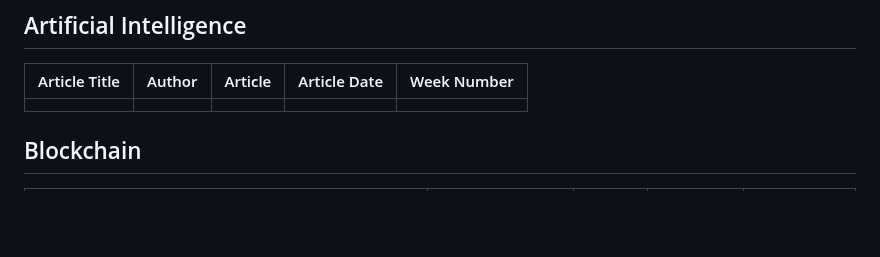
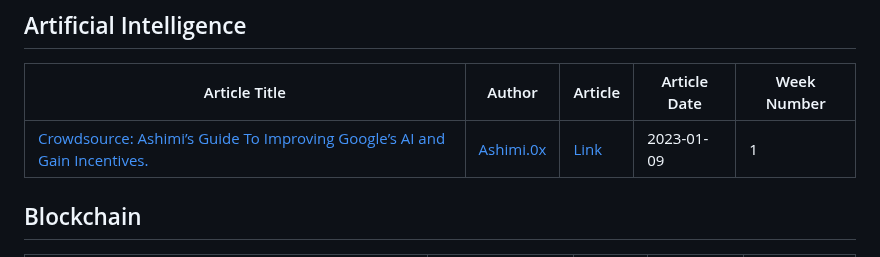
Before and after one commit to Olanetsoft/awesome-article-collection, a Markdown page: README.md, the part around the change. GitHub-like rendering; blank space fills up the shorter version.

Commit message:
<Docs>[Frontend]: I just added an article written by ashimi  in the AI section of the table

```diff
--- a/README.md
+++ b/README.md
@@ -54,7 +54,7 @@ Contents are added frequently! ⚡
 
 | Article Title | Author | Article | Article Date | Week Number |
 | ------------- | ------ | ------- | ------------ | ----------- |
-|               |        |         |              |             |
+| [Crowdsource: Ashimi’s Guide To Improving Google’s AI and Gain Incentives.](https://ashimi.hashnode.dev/crowdsource-ashimis-guide-to-improving-googles-ai-and-gain-incentives)          | [Ashimi.0x](https://hashnode.com/@ashimi)             | [Link](https://ashimi.hashnode.dev/crowdsource-ashimis-guide-to-improving-googles-ai-and-gain-incentives)        | 2023-01-09   | 1         |
 
 ## Blockchain
 
```
